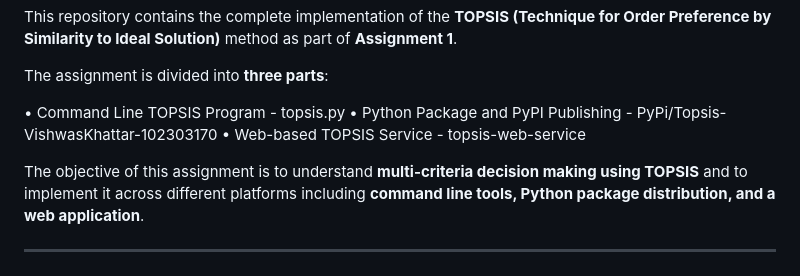
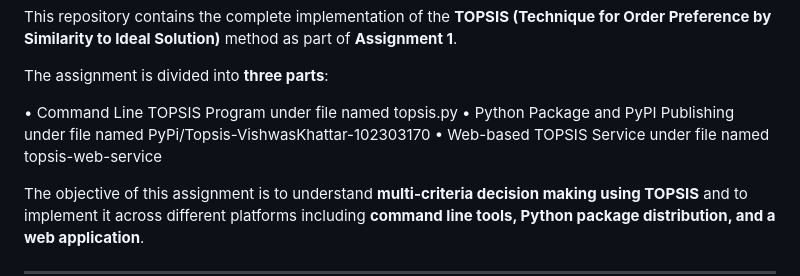
Before and after one commit to VishwassKhattarr/TOPSIS-assignment1, a Markdown page: README.md, the part around the change. GitHub-like rendering.

Commit message:
Clarify file names in README sections

```diff
--- a/README.md
+++ b/README.md
@@ -10,9 +10,9 @@ This repository contains the complete implementation of the **TOPSIS (Technique
 
 The assignment is divided into **three parts**:
 
-• Command Line TOPSIS Program - topsis.py
-• Python Package and PyPI Publishing - PyPi/Topsis-VishwasKhattar-102303170
-• Web-based TOPSIS Service - topsis-web-service
+• Command Line TOPSIS Program under file named topsis.py
+• Python Package and PyPI Publishing under file named PyPi/Topsis-VishwasKhattar-102303170
+• Web-based TOPSIS Service under file named topsis-web-service
 
 The objective of this assignment is to understand **multi-criteria decision making using TOPSIS** and to implement it across different platforms including **command line tools, Python package distribution, and a web application**.
 
```
